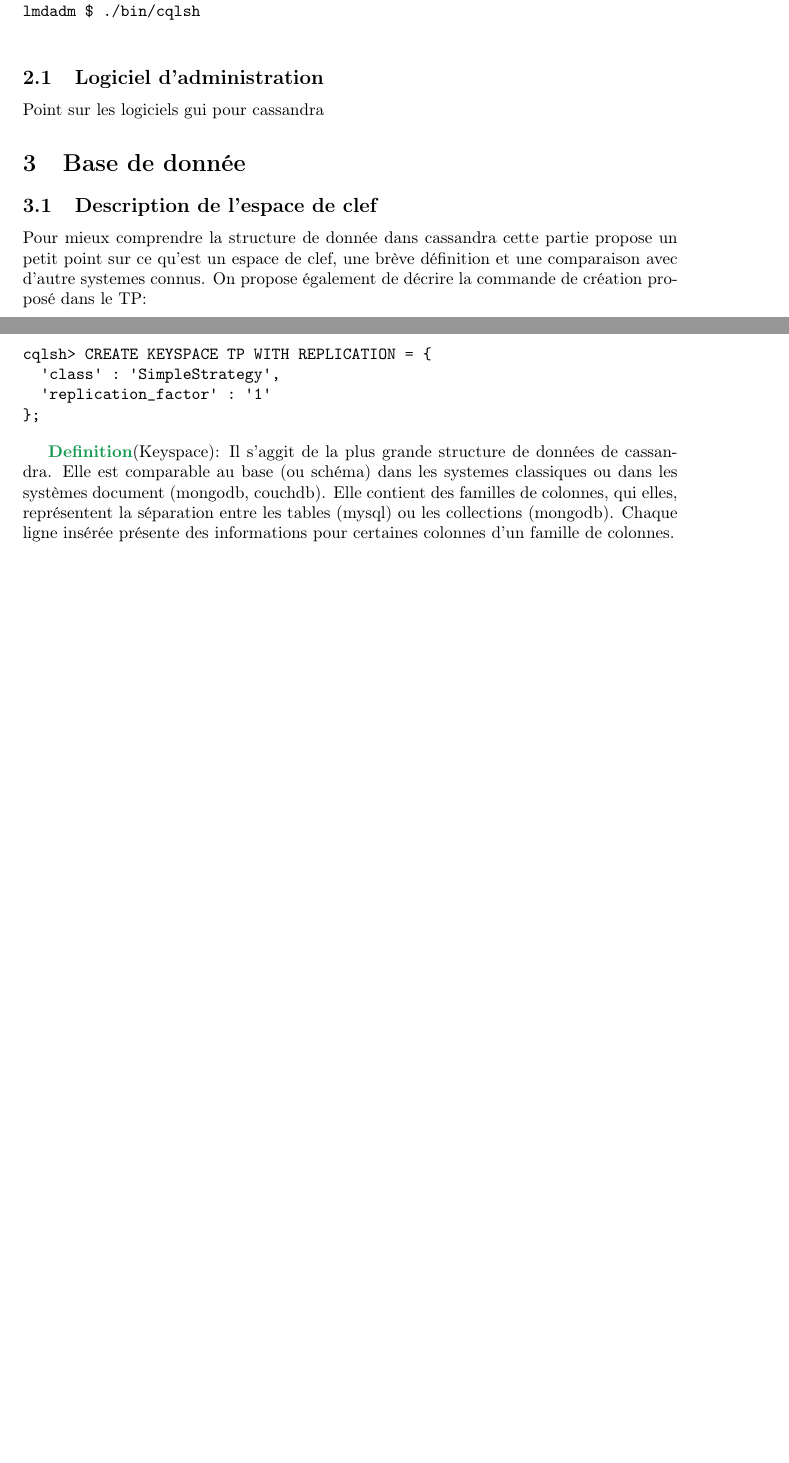
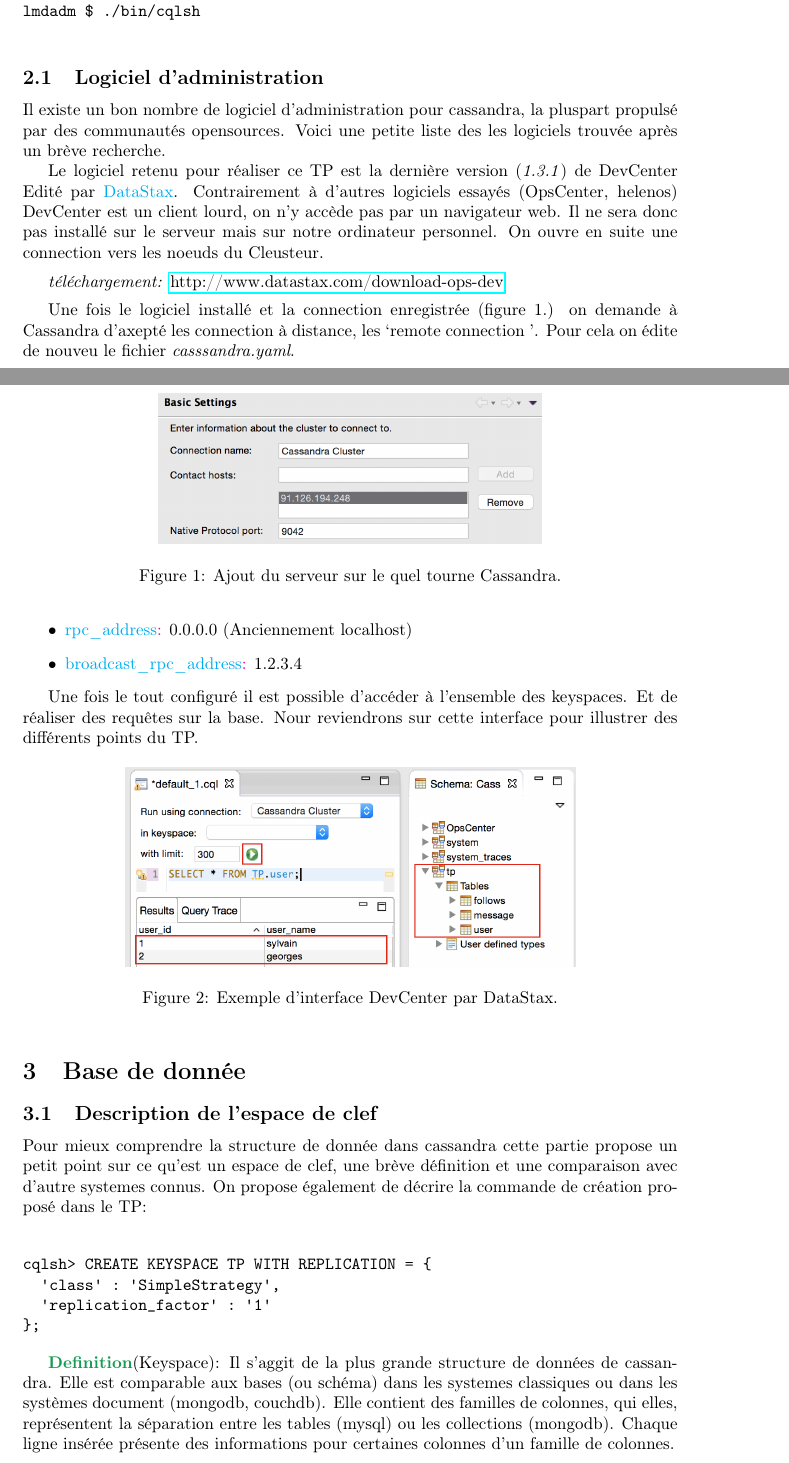
Before and after one commit to DivLoic/ReportX, a LaTeX document (TP-Cassandra/cassandra.tex, which reads TP-Cassandra/sections/database.tex, TP-Cassandra/sections/gui.tex): two parts of pages 1 and 2 of 2 before the commit and two parts of pages 1 and 2 of 3 after it, joined at a grey line, cut so that both start at the same text, the shorter picture padded with empty space. Compiled offline with pdfLaTeX.

Commit message:
cassandra DevCenter

```diff
--- a/TP-Cassandra/sections/database.tex
+++ b/TP-Cassandra/sections/database.tex
@@ -13,7 +13,7 @@ cqlsh> CREATE KEYSPACE TP WITH REPLICATION = \{
 \end{alltt}
 \end{tt}
 
-\textcolor{ForestGreen}{\textbf{Definition}}(Keyspace): Il s'aggit de la plus grande structure de données de cassandra. Elle est comparable au base (ou schéma)
+\textcolor{ForestGreen}{\textbf{Definition}}(Keyspace): Il s'aggit de la plus grande structure de données de cassandra. Elle est comparable aux bases (ou schéma)
 dans les systemes classiques ou dans les systèmes document (mongodb, couchdb). Elle contient des familles de colonnes,  qui elles, représentent
 la séparation entre les tables (mysql) ou les collections (mongodb). Chaque ligne insérée présente des informations pour certaines colonnes
 d'un famille de colonnes.
--- a/TP-Cassandra/sections/gui.tex
+++ b/TP-Cassandra/sections/gui.tex
@@ -1,3 +1,31 @@
-\par
 \subsection{Logiciel d'administration}
-Point sur les logiciels gui pour cassandra
+\par Il existe un bon nombre de logiciel d'administration pour cassandra, la pluspart propulsé par des communautés opensources.
+Voici une petite liste des les logiciels trouvée après un brève recherche.
+\par Le logiciel retenu pour réaliser ce TP est la dernière version (\textit{1.3.1}) de DevCenter Edité par \textcolor{cyan}{DataStax}.
+Contrairement à d'autres logiciels essayés (OpsCenter, helenos) DevCenter est un client lourd, on n'y accède pas par
+un navigateur web. Il ne sera donc pas installé sur le serveur mais sur notre ordinateur personnel. On ouvre en suite
+une connection vers les noeuds du Cleusteur.
+\begin{block}{téléchargement}
+\href{http://www.datastax.com/download-ops-dev}{http://www.datastax.com/download-ops-dev}
+\end{block}
+
+\begin{figure}[h!]
+\centering
+\includegraphics[scale=0.5]{img/ip.png}
+\caption{Ajout du serveur sur le quel tourne Cassandra.}
+\end{figure}
+
+\par Une fois le logiciel installé et la connection enregistrée (figure 1.) on demande à Cassandra d'axepté les connection à
+distance, les \lq remote connection \rq. Pour cela on édite de nouveu le fichier \textit{casssandra.yaml}.
+\begin{itemize}
+\item \textcolor{cyan}{rpc\_address}\textcolor{magenta}{:} 0.0.0.0 (Anciennement localhost)
+\item \textcolor{cyan}{broadcast\_rpc\_address}\textcolor{magenta}{:} 1.2.3.4
+\end{itemize}
+
+\par Une fois le tout configuré il est possible d'accéder à l'ensemble des keyspaces. Et de réaliser des requêtes sur la base.
+Nour reviendrons sur cette interface pour illustrer des différents points du TP.
+\begin{figure}[h!]
+\centering
+\includegraphics[scale=0.5]{img/select.png}
+\caption{Exemple d'interface DevCenter par DataStax.}
+\end{figure}
```
Also changed, not shown: TP-Cassandra/cassandra.pdf, TP-Cassandra/img/cqlsh.png (renamed from TP-Cassandra/img/Capture d’écran 2015-06-28 à 11.56.59.png), TP-Cassandra/img/ip.png (added), TP-Cassandra/img/select.png (added), TP-Cassandra/sections/database.tex (12 more changed lines), 5 other files.
